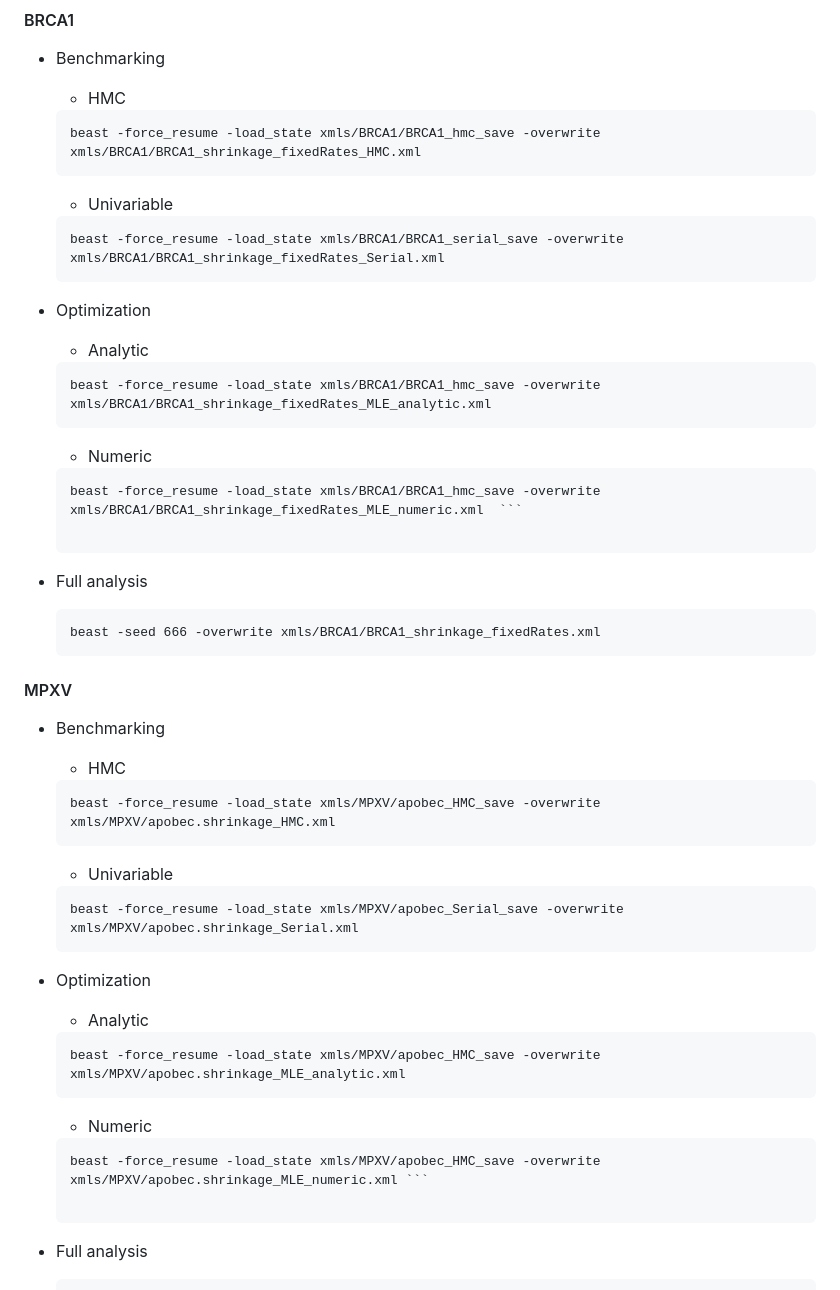
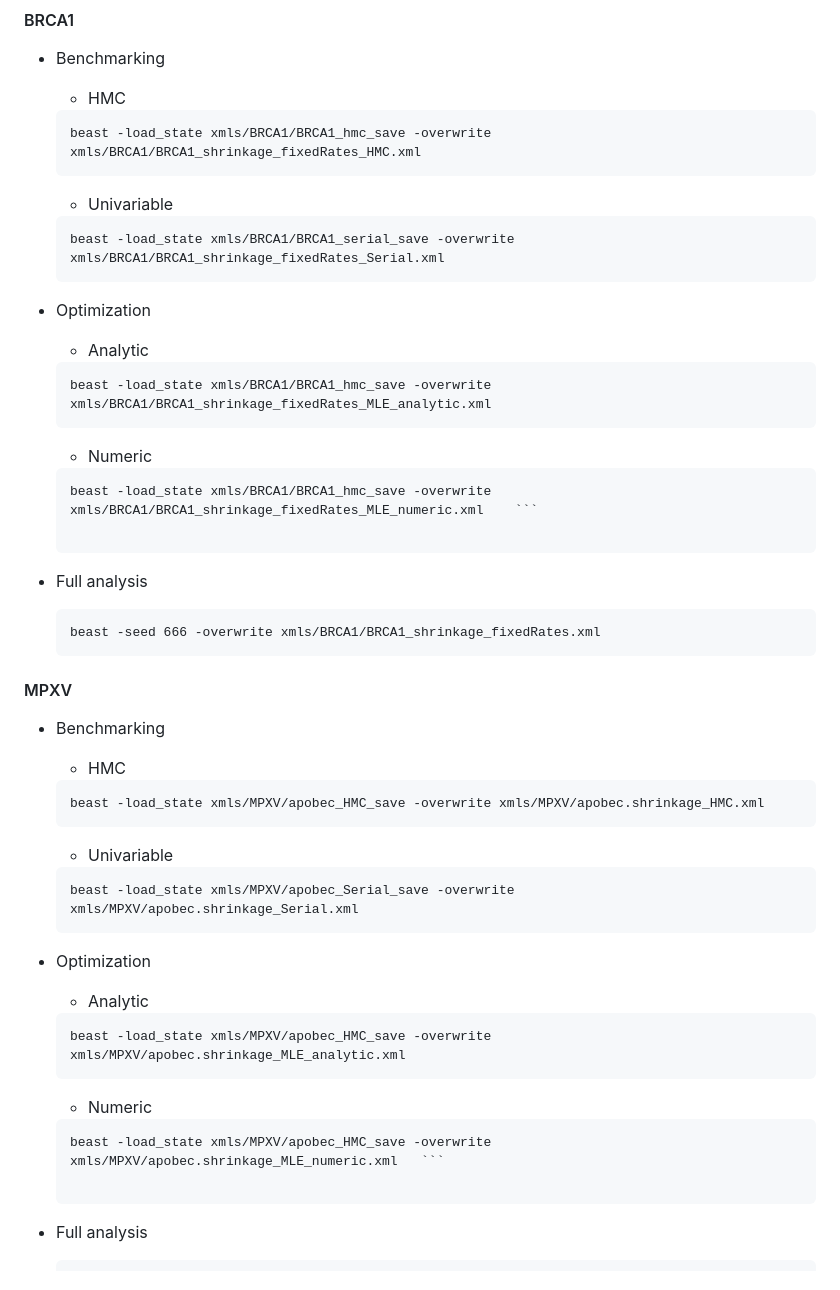
Before and after one commit to suchard-group/BranchSpecificSupplementary, a Markdown page: README.md, the part around the change printed below. Rendered like a GitHub page.

````diff
--- a/README.md
+++ b/README.md
@@ -46,26 +47,26 @@ To run each of the analysis, please use the corresponding command below in the i
 	* HMC
 
 	```
-	beast -force_resume -load_state xmls/BRCA1/BRCA1_hmc_save -overwrite xmls/BRCA1/BRCA1_shrinkage_fixedRates_HMC.xml
+	beast -load_state xmls/BRCA1/BRCA1_hmc_save -overwrite xmls/BRCA1/BRCA1_shrinkage_fixedRates_HMC.xml
 	```
 
 	* Univariable
 
 	```
-	beast -force_resume -load_state xmls/BRCA1/BRCA1_serial_save -overwrite xmls/BRCA1/BRCA1_shrinkage_fixedRates_Serial.xml
+	beast -load_state xmls/BRCA1/BRCA1_serial_save -overwrite xmls/BRCA1/BRCA1_shrinkage_fixedRates_Serial.xml
 	```
 
 * Optimization
 	* Analytic
 
 	```
-	beast -force_resume -load_state xmls/BRCA1/BRCA1_hmc_save -overwrite xmls/BRCA1/BRCA1_shrinkage_fixedRates_MLE_analytic.xml
+	beast -load_state xmls/BRCA1/BRCA1_hmc_save -overwrite xmls/BRCA1/BRCA1_shrinkage_fixedRates_MLE_analytic.xml
 	```
 
 	* Numeric
 
 	```
-	beast -force_resume -load_state xmls/BRCA1/BRCA1_hmc_save -overwrite xmls/BRCA1/BRCA1_shrinkage_fixedRates_MLE_numeric.xml	```
+	beast -load_state xmls/BRCA1/BRCA1_hmc_save -overwrite xmls/BRCA1/BRCA1_shrinkage_fixedRates_MLE_numeric.xml	```
 
 * Full analysis
 
@@ -80,26 +81,26 @@ To run each of the analysis, please use the corresponding command below in the i
 	* HMC
 
 	```
-	beast -force_resume -load_state xmls/MPXV/apobec_HMC_save -overwrite xmls/MPXV/apobec.shrinkage_HMC.xml
+	beast -load_state xmls/MPXV/apobec_HMC_save -overwrite xmls/MPXV/apobec.shrinkage_HMC.xml
 	```
 
 	* Univariable
 
 	```
-	beast -force_resume -load_state xmls/MPXV/apobec_Serial_save -overwrite xmls/MPXV/apobec.shrinkage_Serial.xml
+	beast -load_state xmls/MPXV/apobec_Serial_save -overwrite xmls/MPXV/apobec.shrinkage_Serial.xml
 	```
 
 * Optimization
 	* Analytic
 
 	```
-	beast -force_resume -load_state xmls/MPXV/apobec_HMC_save -overwrite xmls/MPXV/apobec.shrinkage_MLE_analytic.xml
+	beast -load_state xmls/MPXV/apobec_HMC_save -overwrite xmls/MPXV/apobec.shrinkage_MLE_analytic.xml
 	```
 
 	* Numeric
 
 	```
-	beast -force_resume -load_state xmls/MPXV/apobec_HMC_save -overwrite xmls/MPXV/apobec.shrinkage_MLE_numeric.xml	```
+	beast -load_state xmls/MPXV/apobec_HMC_save -overwrite xmls/MPXV/apobec.shrinkage_MLE_numeric.xml	```
 
 * Full analysis
 
````
Also changed, not shown: other parts of README.md (+1 -0 lines).
